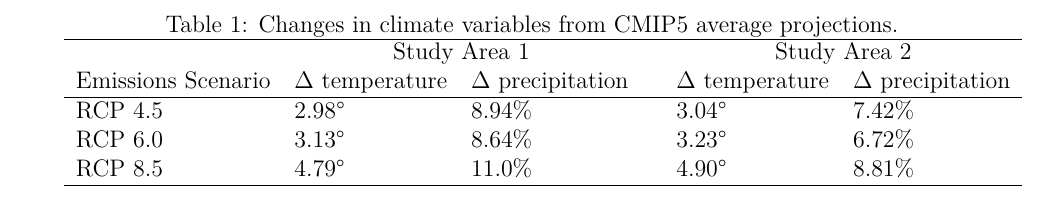
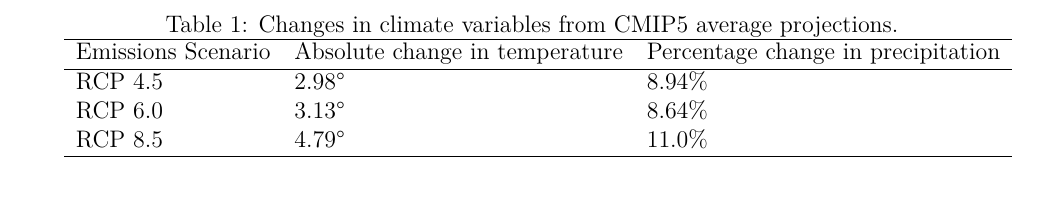
Before and after one commit to atredennick/sageAbundance, an R Markdown document (docs/ms_sageAbundance.Rmd): part of page 14 of 16, cut so that both start at the same text. Rendered offline with R 4.5, knitr and Pandoc, then LaTeX, with nearby package versions; some code elsewhere in the file could not run offline; a font, style sheet, LaTeX package, included part or bibliography that could not be used is replaced or left out.

Commit message:
updates table to include just the one study area

```diff
--- a/docs/ms_sageAbundance.Rmd
+++ b/docs/ms_sageAbundance.Rmd
@@ -304,12 +304,11 @@ Tables
 average projections.}
 \begin{tabular}{llllll}
 \hline
- & \multicolumn{2}{c}{Study Area 1} &  & \multicolumn{2}{c}{Study Area 2}\tabularnewline
-Emissions Scenario & $\Delta$ temperature & $\Delta$ precipitation &  & $\Delta$ temperature & $\Delta$ precipitation\tabularnewline
+Emissions Scenario & Absolute change in temperature & Percentage change in precipitation\tabularnewline
 \hline
-RCP 4.5 & 2.98\textdegree & 8.94\% &  & 3.04\textdegree & 7.42\%\tabularnewline
-RCP 6.0 & 3.13\textdegree & 8.64\% &  & 3.23\textdegree & 6.72\%\tabularnewline
-RCP 8.5 & 4.79\textdegree & 11.0\% &  & 4.90\textdegree & 8.81\%\tabularnewline
+RCP 4.5 & 2.98\textdegree & 8.94\%\tabularnewline
+RCP 6.0 & 3.13\textdegree & 8.64\%\tabularnewline
+RCP 8.5 & 4.79\textdegree & 11.0\%\tabularnewline
 \hline
 \end{tabular}
 \end{table}
```
